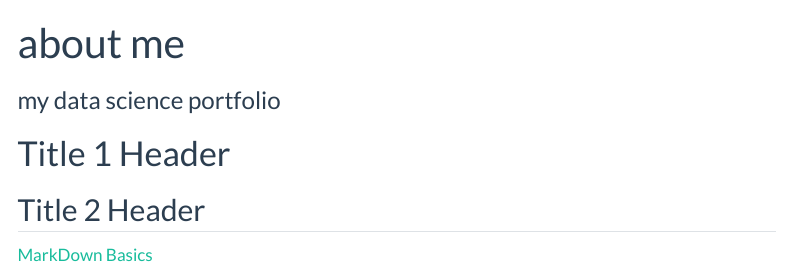
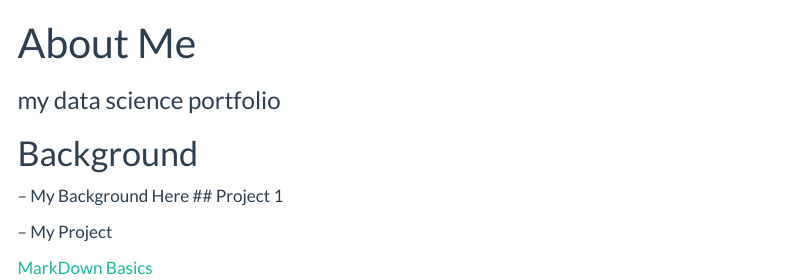
Before and after one commit to logcow123/Data_Analysis_Portfollio, a Quarto document (index.qmd): the page in a window 1100 px wide, from its top. Rendered offline with R 4.5, knitr and Pandoc in place of Quarto, with nearby package versions; menus at the side of the page are left out.

Commit message:
render website

```diff
--- a/_quarto.yml
+++ b/_quarto.yml
@@ -7,14 +7,14 @@ website:
   favicon: Images/favicon.png
   back-to-top-navigation: true
-  repo-url: https://github.com/username/username.github.io
+  repo-url: https://github.com/logcow123
   #repo-actions: [issue] #if you want to allow others to report issues on your site uncomment this line
 
   page-footer:
     border: true
-    left: "Your_Name 2024©"
+    left: "Logan Cowley 2026©"
     right:
       - icon: linkedin
-        href: Your_LinkedIn_URL
+        href: https://www.linkedin.com/in/logan-ethan-cowley/
 
   navbar:
     background: primary
--- a/index.qmd
+++ b/index.qmd
@@ -1,10 +1,14 @@
 ---
-title: "about me"
+title: "About Me"
 subtitle: "my data science portfolio"
 # use quarto markdown to
 ---
 
-# Title 1 Header
-## Title 2 Header
+# Background
+
+-- My Background Here
+## Project 1
+
+-- My Project
 
 [MarkDown Basics](https://quarto.org/docs/authoring/markdown-basics.html#links-images)
```
Also changed, not shown: docs/search.json, _quarto.yml (2 more changed lines), 44 other files.
